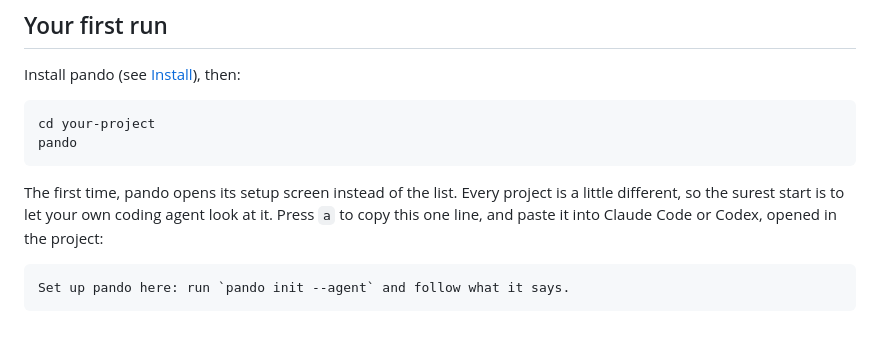
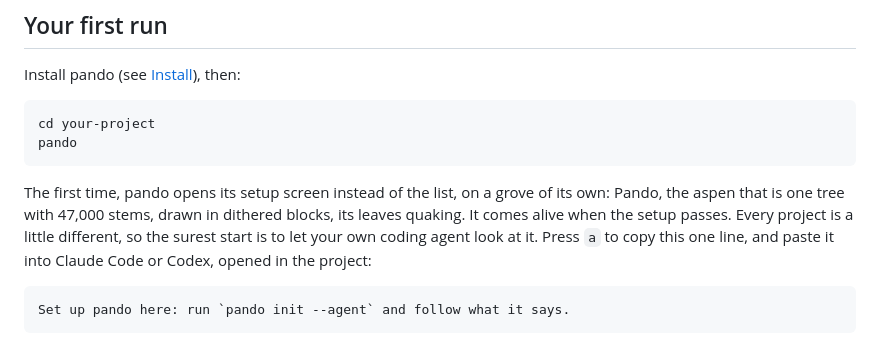
Before and after one commit to casab/pando, a Markdown page: README.md, the part around the change. Rendered like a GitHub page.

Commit message:
docs: the README's first run says what the setup screen opens on

````diff
--- a/README.md
+++ b/README.md
@@ -67,8 +67,10 @@ cd your-project
 pando
 ```
 
-The first time, pando opens its setup screen instead of the list. Every
-project is a little different, so the surest start is to let your own
+The first time, pando opens its setup screen instead of the list, on a
+grove of its own: Pando, the aspen that is one tree with 47,000 stems,
+drawn in dithered blocks, its leaves quaking. It comes alive when the
+setup passes. Every project is a little different, so the surest start is to let your own
 coding agent look at it. Press `a` to copy this one line, and paste it
 into Claude Code or Codex, opened in the project:
 
````
